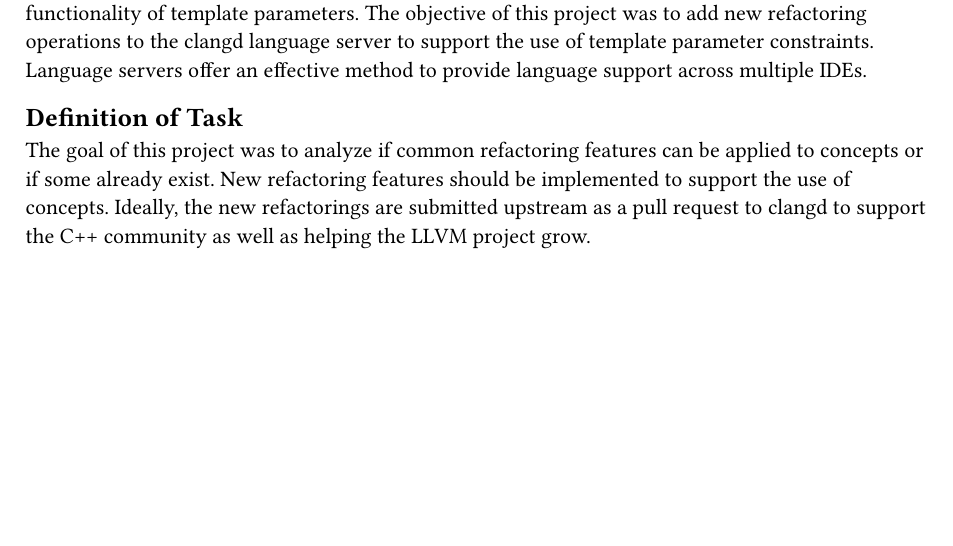
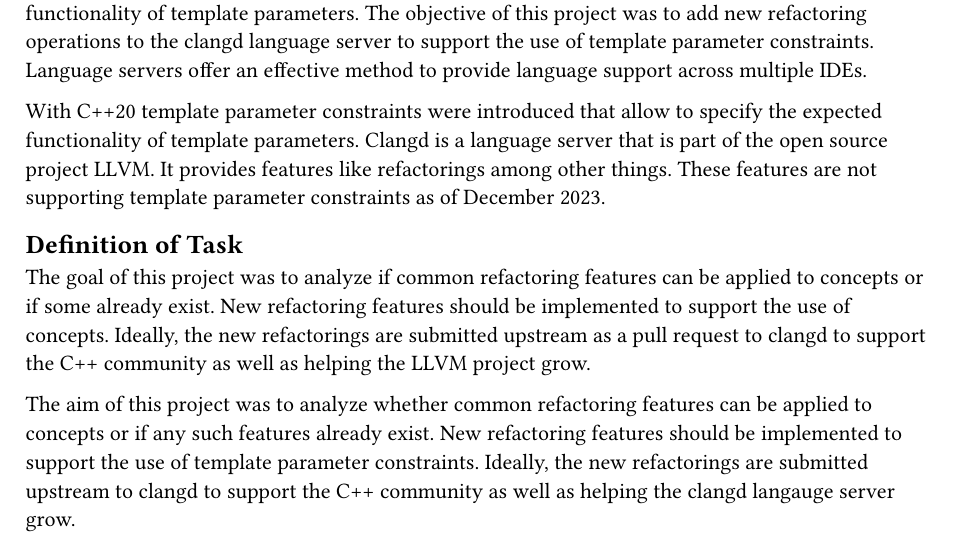
Before and after one commit to sa-concept-refactoring/doc, a Typst document (chapters/abstractAvt.typ): part of the page before the commit and part of page 1 of 2 after it, cut so that both start at the same text, the shorter picture padded with empty space. Compiled offline with Typst 0.15.

Commit message:
add versions of text

```diff
--- a/chapters/abstractAvt.typ
+++ b/chapters/abstractAvt.typ
@@ -30,8 +30,13 @@
 The objective of this project was to add new refactoring operations to the clangd language server to support the use of template parameter constraints.
 Language servers oﬀer an eﬀective method to provide language support across multiple IDEs.
 
+With C++20 template parameter constraints were introduced that allow to specify the expected functionality of template parameters. Clangd is a language server that is part of the open source project LLVM. It provides features like refactorings among other things. These features are not supporting template parameter constraints as of December 2023.
+
 == Definition of Task
 The goal of this project was to analyze if common refactoring features can be applied to concepts or if some already exist. New refactoring features should be implemented to support the use of concepts. Ideally, the new refactorings are submitted upstream as a pull request to clangd to support the C++ community as well as helping the LLVM project grow.
+
+The aim of this project was to analyze whether common refactoring features can be applied to concepts or if any such features already exist.
+New refactoring features should be implemented to support the use of template parameter constraints. Ideally, the new refactorings are submitted upstream to clangd to support the C++ community as well as helping the clangd langauge server grow.
 
 == Result
 Two new refactoring operations were implemented and the resulting patches have been submitted to the LLVM project. As of December 2023, the pull requests opened to merge the implemented refactoring operations into the LLVM project are awaiting review.
```
